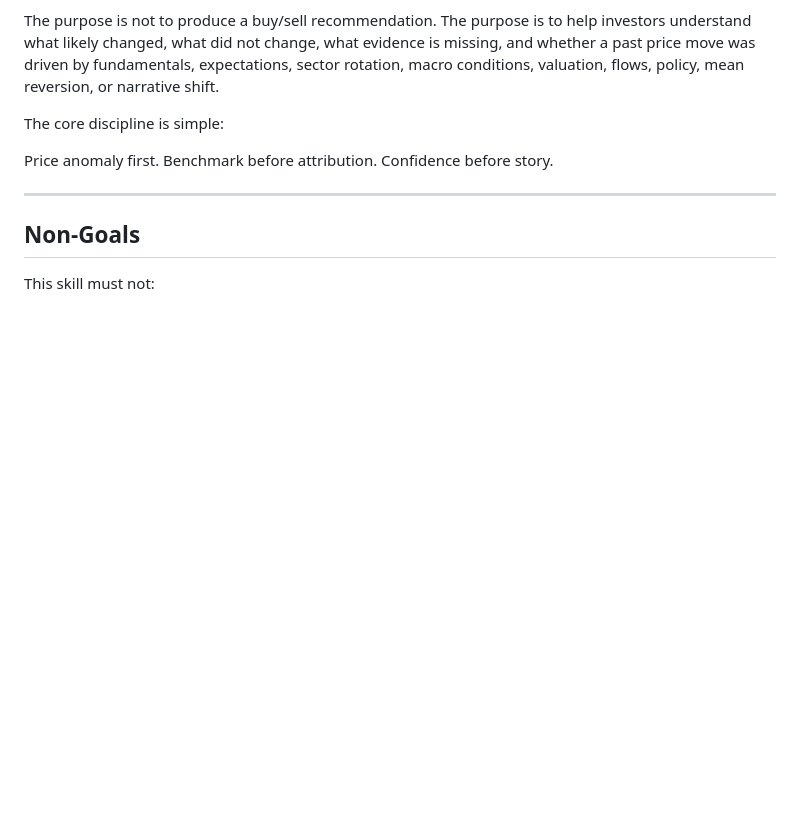
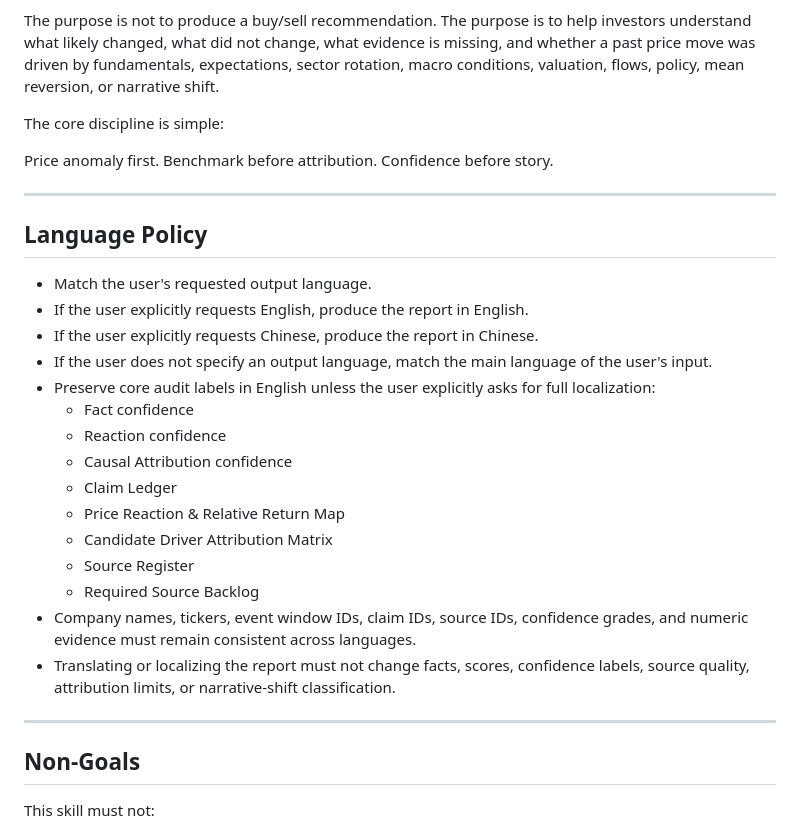
Before and after one commit to MOISTBEAN/investment-retrospective-skill, a Markdown page: SKILL.md, the part around the change. GitHub-like rendering; blank space fills up the shorter version.

```diff
--- a/SKILL.md
+++ b/SKILL.md
@@ -11,6 +11,26 @@ The core discipline is simple:
 Price anomaly first.
 Benchmark before attribution.
 Confidence before story.
+
+---
+
+## Language Policy
+
+- Match the user's requested output language.
+- If the user explicitly requests English, produce the report in English.
+- If the user explicitly requests Chinese, produce the report in Chinese.
+- If the user does not specify an output language, match the main language of the user's input.
+- Preserve core audit labels in English unless the user explicitly asks for full localization:
+  - Fact confidence
+  - Reaction confidence
+  - Causal Attribution confidence
+  - Claim Ledger
+  - Price Reaction & Relative Return Map
+  - Candidate Driver Attribution Matrix
+  - Source Register
+  - Required Source Backlog
+- Company names, tickers, event window IDs, claim IDs, source IDs, confidence grades, and numeric evidence must remain consistent across languages.
+- Translating or localizing the report must not change facts, scores, confidence labels, source quality, attribution limits, or narrative-shift classification.
 
 ---
 
```
Also changed, not shown: README.md (+2 -0 lines), templates/retrospective-report.md (+2 -0 lines).
